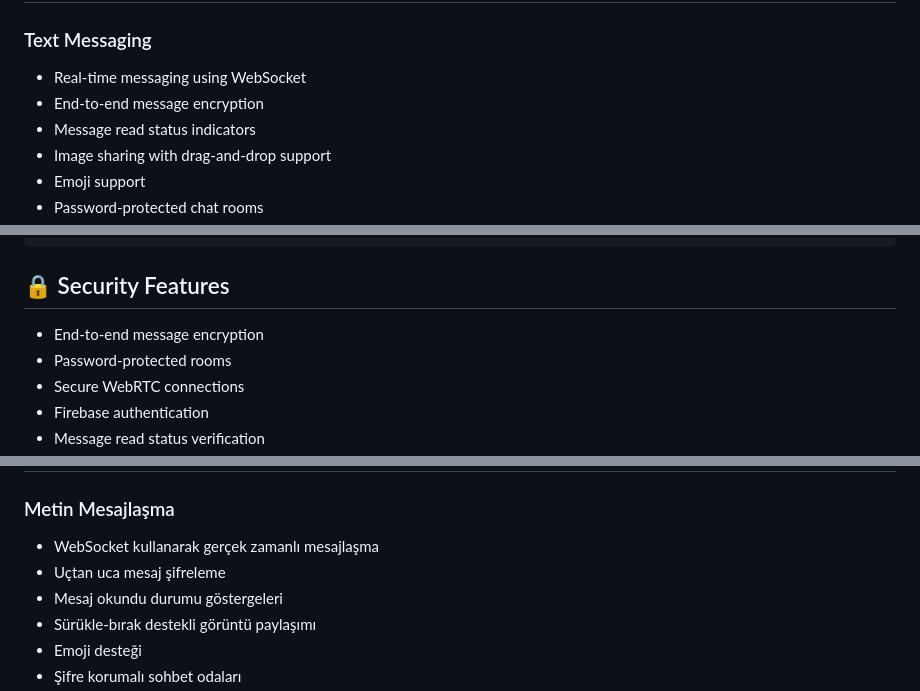
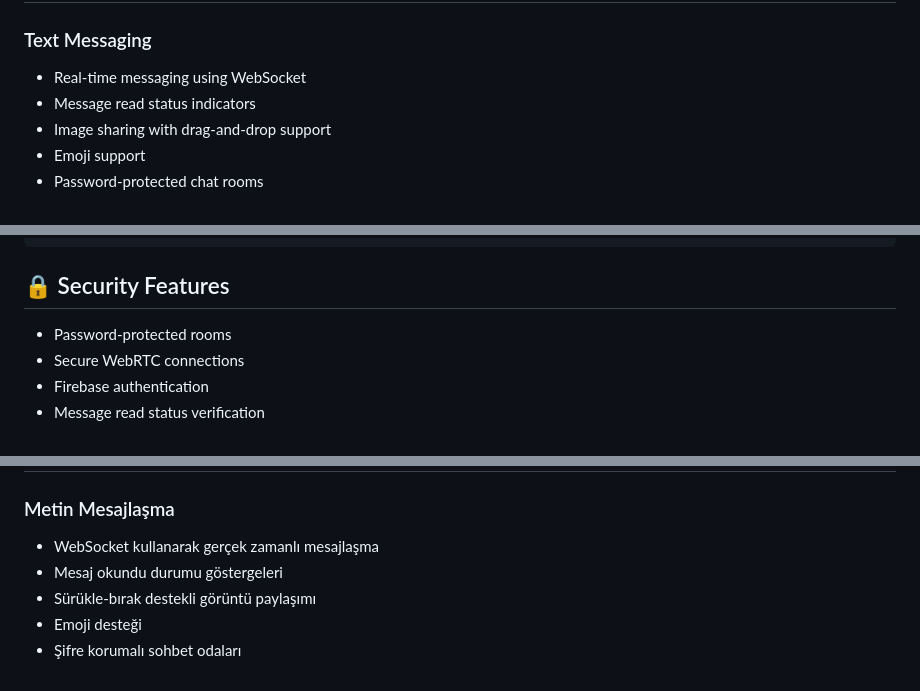
Before and after one commit to Ferhan-Hacisalihoglu/DjangoChatApp-BSM307, a Markdown page: README.md, 3 parts joined by grey strips. GitHub-like rendering.

````diff
--- a/README.md
+++ b/README.md
@@ -6,7 +6,6 @@ A comprehensive real-time communication platform built with Django and WebRTC, f
 
 ### Text Messaging
 - Real-time messaging using WebSocket
-- End-to-end message encryption
 - Message read status indicators
 - Image sharing with drag-and-drop support
 - Emoji support
@@ -120,7 +119,6 @@ project/
 ```
 
 ## 🔒 Security Features
-- End-to-end message encryption
 - Password-protected rooms
 - Secure WebRTC connections
 - Firebase authentication
@@ -143,7 +141,6 @@ Django ve WebRTC ile geliştirilmiş, metin, ses ve görüntülü iletişim öze
 
 ### Metin Mesajlaşma
 - WebSocket kullanarak gerçek zamanlı mesajlaşma
-- Uçtan uca mesaj şifreleme
 - Mesaj okundu durumu göstergeleri
 - Sürükle-bırak destekli görüntü paylaşımı
 - Emoji desteği
````
Also changed, not shown: other parts of README.md (+0 -1 lines).
